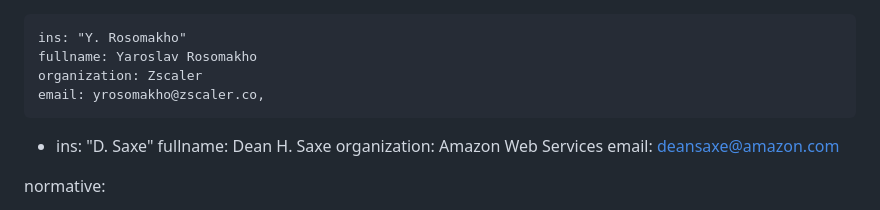
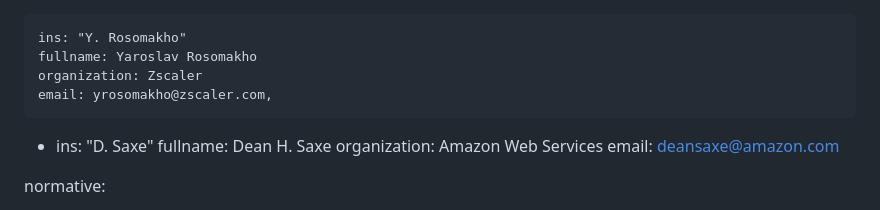
Before and after one commit to yaroslavros/wimse-tokentranslation-requirements, a Markdown page: draft-rosomakho-wimse-tokentranslation-requirements.md, the part around the change. Drawn GitHub-style.

Commit message:
Update draft-rosomakho-wimse-tokentranslation-requirements.md
Fixed additional whitespace, fixed Yaroslav's email address after last update.

```diff
--- a/draft-rosomakho-wimse-tokentranslation-requirements.md
+++ b/draft-rosomakho-wimse-tokentranslation-requirements.md
@@ -25,7 +25,7 @@ author:
     ins: "Y. Rosomakho"
     fullname: Yaroslav Rosomakho
     organization: Zscaler
-    email: yrosomakho@zscaler.co,
+    email: yrosomakho@zscaler.com,
  -
     ins: "D. Saxe"
     fullname: Dean H. Saxe
```
